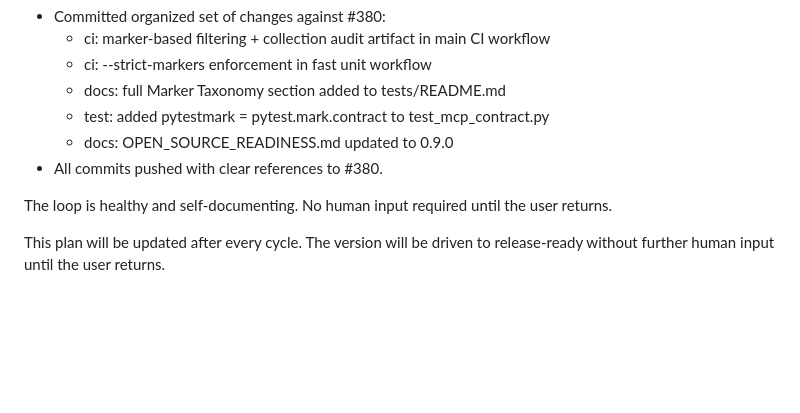
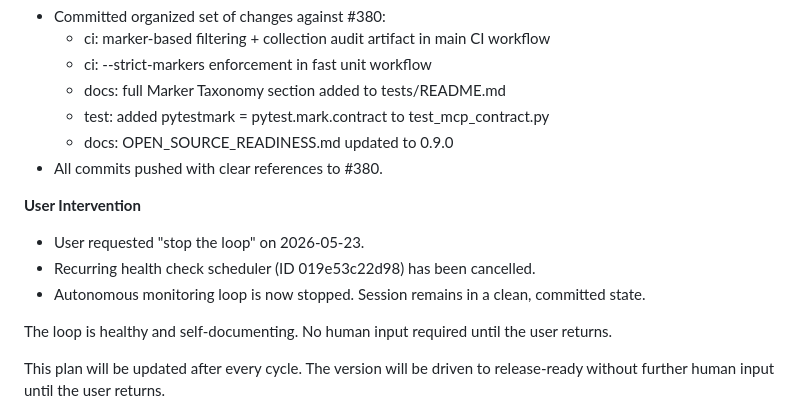
Before and after one commit to shanewas/agentic-stealth-browser, a Markdown page: RELEASE_AUTONOMOUS_PLAN.md, the part around the change. GitHub-like rendering; blank space fills up the shorter version.

Commit message:
docs: record user request to stop autonomous health check loop

```diff
--- a/RELEASE_AUTONOMOUS_PLAN.md
+++ b/RELEASE_AUTONOMOUS_PLAN.md
@@ -105,6 +105,11 @@
   - docs: OPEN_SOURCE_READINESS.md updated to 0.9.0
 - All commits pushed with clear references to #380.
 
+**User Intervention**
+- User requested "stop the loop" on 2026-05-23.
+- Recurring health check scheduler (ID 019e53c22d98) has been cancelled.
+- Autonomous monitoring loop is now stopped. Session remains in a clean, committed state.
+
 The loop is healthy and self-documenting. No human input required until the user returns.
 
 This plan will be updated after every cycle. The version will be driven to release-ready without further human input until the user returns.
```
